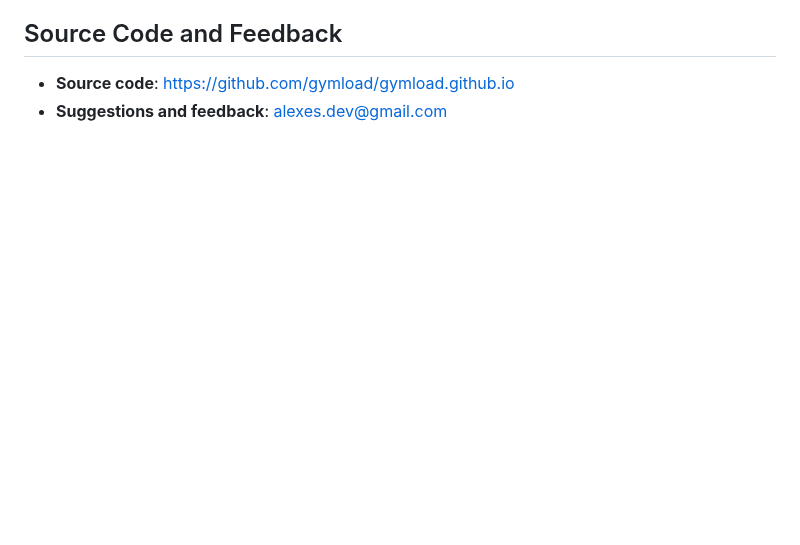
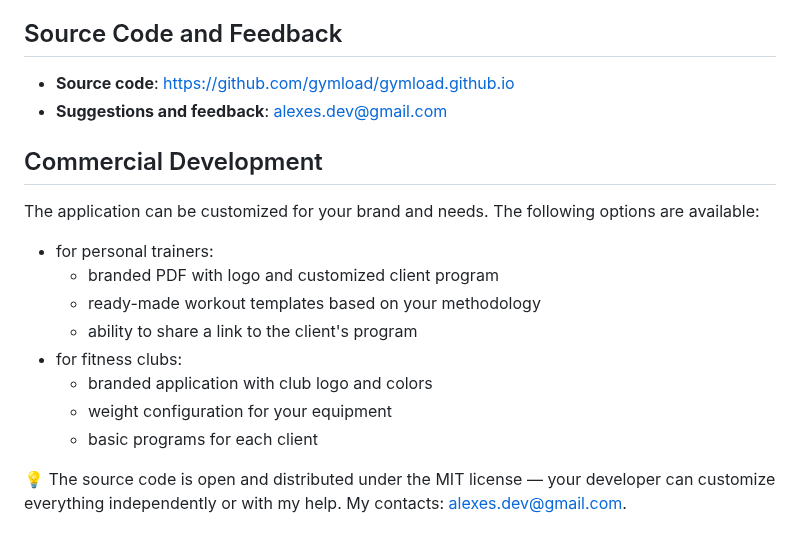
Before and after one commit to gymload/gymload.github.io, a Markdown page: gymload/help.en.md, the part around the change. Drawn GitHub-style; blank space fills up the shorter version.

Commit message:
feat: add a commercial development section

```diff
--- a/gymload/help.en.md
+++ b/gymload/help.en.md
@@ -121,3 +121,18 @@ In the "Export" section, you can:
 
 - **Source code**: https://github.com/gymload/gymload.github.io
 - **Suggestions and feedback**: alexes.dev@gmail.com
+
+## Commercial Development
+
+The application can be customized for your brand and needs. The following options are available:
+
+ - for personal trainers:
+     - branded PDF with logo and customized client program
+     - ready-made workout templates based on your methodology
+     - ability to share a link to the client's program
+ - for fitness clubs:
+    - branded application with club logo and colors
+    - weight configuration for your equipment
+    - basic programs for each client
+
+💡 The source code is open and distributed under the MIT license — your developer can customize everything independently or with my help. My contacts: alexes.dev@gmail.com.
```
Also changed, not shown: gymload/help.ru.md (+15 -0 lines).
